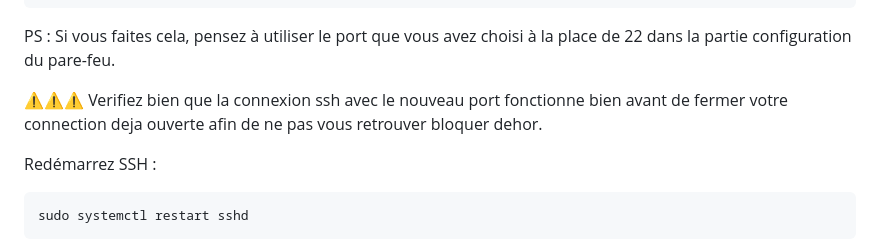
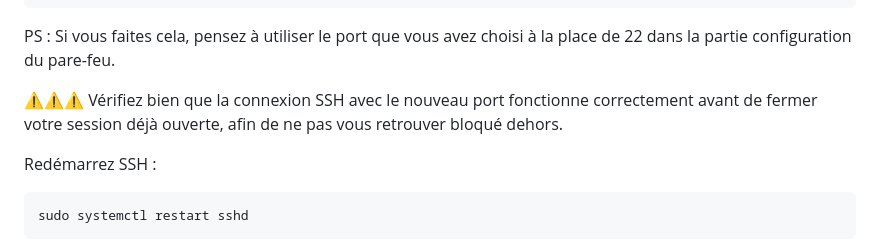
Before and after one commit to Lachignol/lachignol--blog, a Markdown page: posts/Setup_vps.md, the part around the change. Drawn GitHub-style.

````diff
--- a/posts/Setup_vps.md
+++ b/posts/Setup_vps.md
@@ -114,7 +114,7 @@ Port 2222
 ```
 PS : Si vous faites cela, pensez à utiliser le port que vous avez choisi à la place de 22 dans la partie configuration du pare-feu.
 
-⚠️⚠️⚠️ Verifiez bien que la connexion ssh avec le nouveau port fonctionne bien avant de fermer votre connection deja ouverte afin de ne pas vous retrouver bloquer dehor.
+⚠️⚠️⚠️ Vérifiez bien que la connexion SSH avec le nouveau port fonctionne correctement avant de fermer votre session déjà ouverte, afin de ne pas vous retrouver bloqué dehors.
 
 Redémarrez SSH :
 ```sh
````
